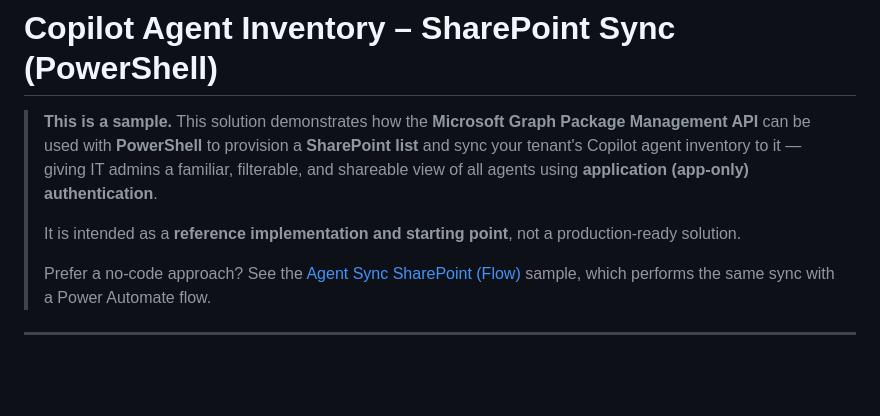
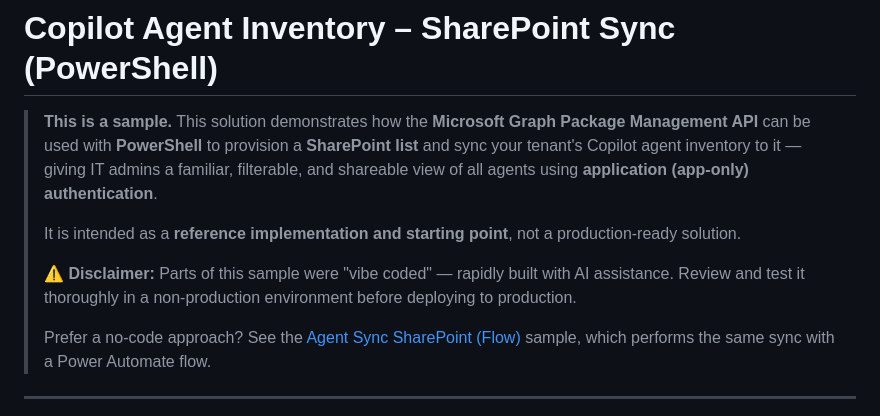
Before and after one commit to microsoft/copilot-agent-inventory-samples, a Markdown page: samples/agent-sync-sharepoint-script/README.md, the part around the change. GitHub-like rendering; blank space fills up the shorter version.

```diff
--- a/samples/agent-sync-sharepoint-script/README.md
+++ b/samples/agent-sync-sharepoint-script/README.md
@@ -4,6 +4,8 @@
 > This solution demonstrates how the **Microsoft Graph Package Management API** can be used with **PowerShell** to provision a **SharePoint list** and sync your tenant's Copilot agent inventory to it — giving IT admins a familiar, filterable, and shareable view of all agents using **application (app-only) authentication**.
 >
 > It is intended as a **reference implementation and starting point**, not a production-ready solution.
+>
+> **⚠️ Disclaimer:** Parts of this sample were "vibe coded" — rapidly built with AI assistance. Review and test it thoroughly in a non-production environment before deploying to production.
 >
 > Prefer a no-code approach? See the [Agent Sync SharePoint (Flow)](../agent-sync-sharepoint/) sample, which performs the same sync with a Power Automate flow.
 
```
Also changed, not shown: README.md (+2 -0 lines).
